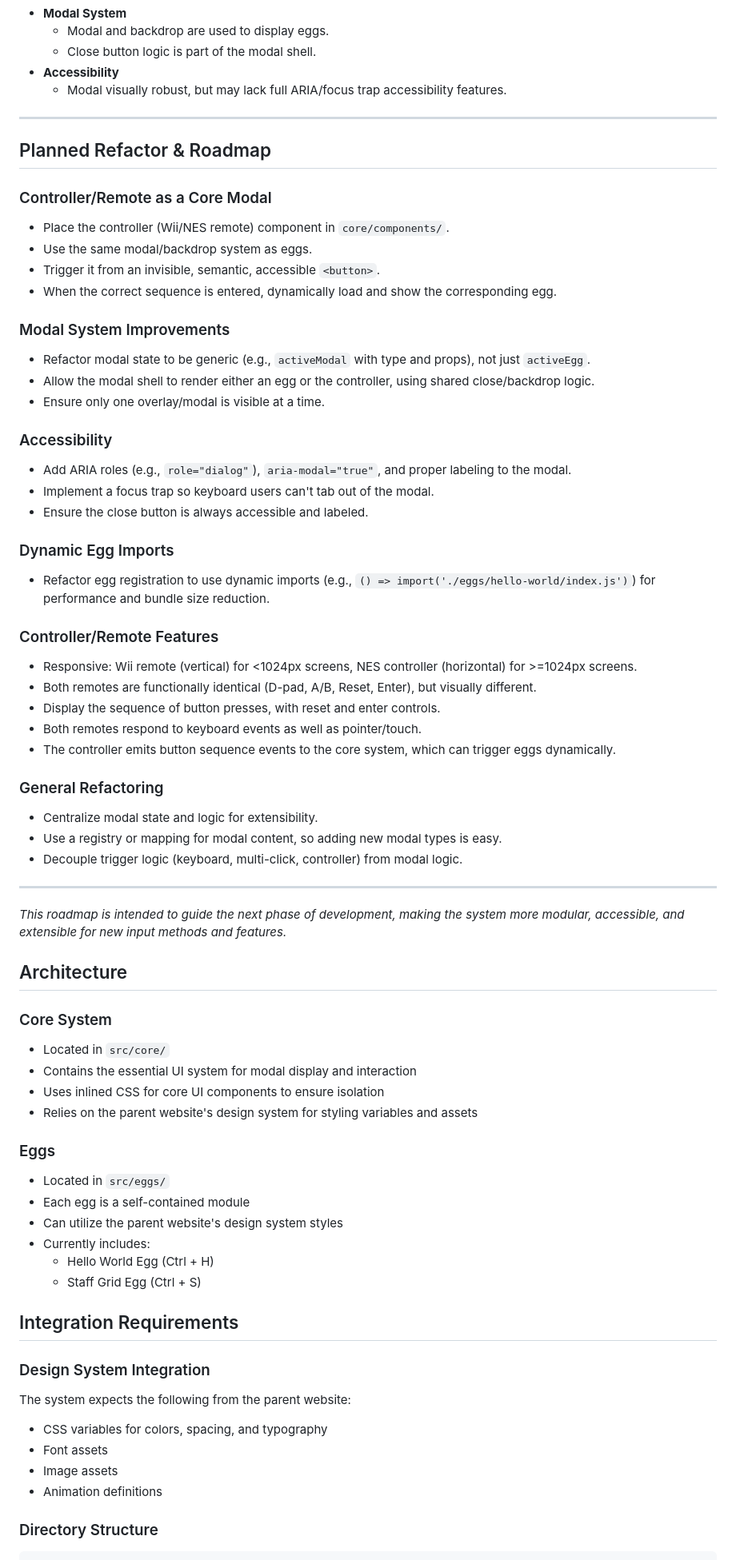
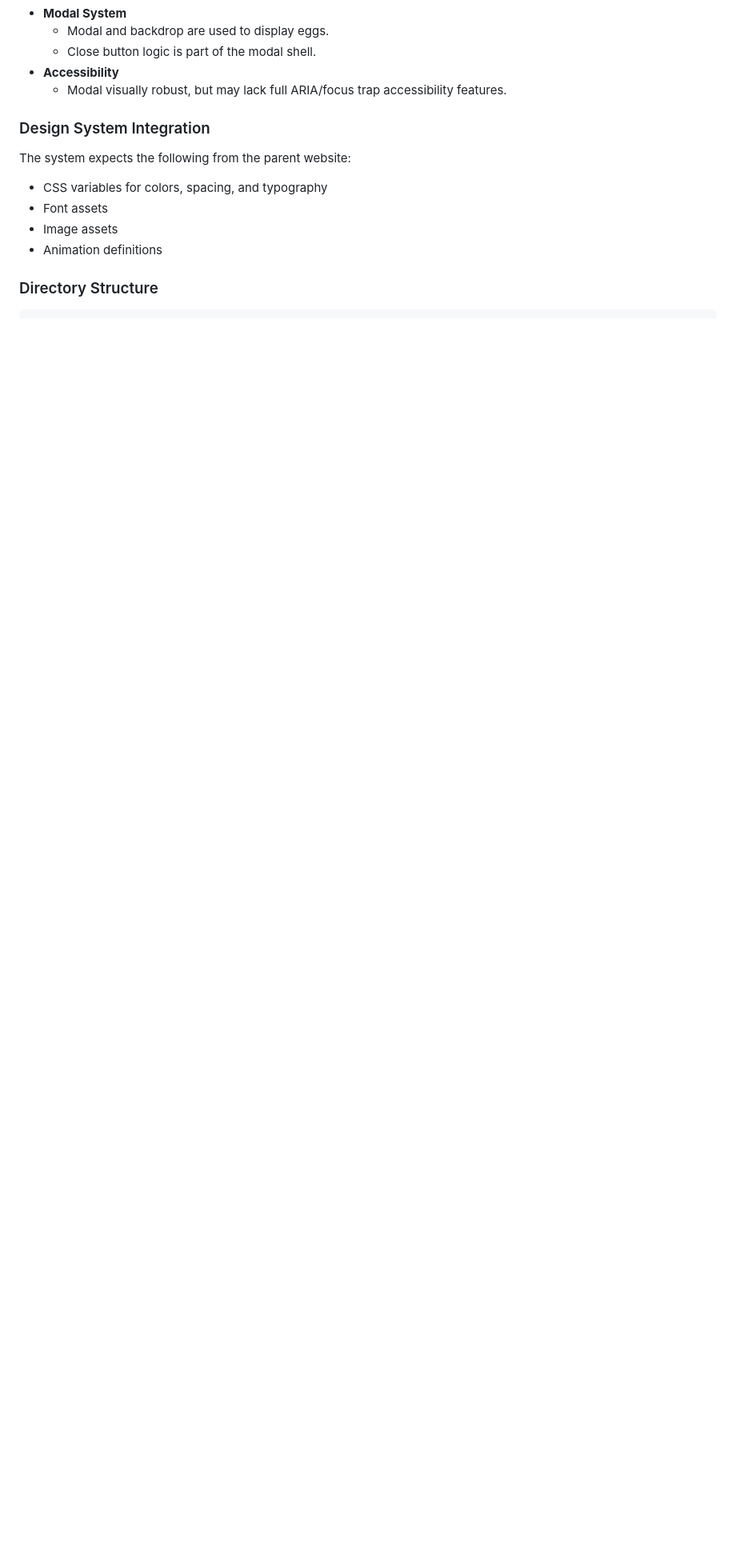
Before and after one commit to mvellandi/easter, a Markdown page: README.md, the part around one of its changes. Shown at 80% size. Rendered like a GitHub page; blank space fills up the shorter version.

```diff
--- a/README.md
+++ b/README.md
@@ -35,62 +35,6 @@ The Easter Egg Core System provides a framework for creating and managing intera
 - **Accessibility**
   - Modal visually robust, but may lack full ARIA/focus trap accessibility features.
 
----
-
-## Planned Refactor & Roadmap
-
-### Controller/Remote as a Core Modal
-- Place the controller (Wii/NES remote) component in `core/components/`.
-- Use the same modal/backdrop system as eggs.
-- Trigger it from an invisible, semantic, accessible `<button>`.
-- When the correct sequence is entered, dynamically load and show the corresponding egg.
-
-### Modal System Improvements
-- Refactor modal state to be generic (e.g., `activeModal` with type and props), not just `activeEgg`.
-- Allow the modal shell to render either an egg or the controller, using shared close/backdrop logic.
-- Ensure only one overlay/modal is visible at a time.
-
-### Accessibility
-- Add ARIA roles (e.g., `role="dialog"`), `aria-modal="true"`, and proper labeling to the modal.
-- Implement a focus trap so keyboard users can't tab out of the modal.
-- Ensure the close button is always accessible and labeled.
-
-### Dynamic Egg Imports
-- Refactor egg registration to use dynamic imports (e.g., `() => import('./eggs/hello-world/index.js')`) for performance and bundle size reduction.
-
-### Controller/Remote Features
-- Responsive: Wii remote (vertical) for <1024px screens, NES controller (horizontal) for >=1024px screens.
-- Both remotes are functionally identical (D-pad, A/B, Reset, Enter), but visually different.
-- Display the sequence of button presses, with reset and enter controls.
-- Both remotes respond to keyboard events as well as pointer/touch.
-- The controller emits button sequence events to the core system, which can trigger eggs dynamically.
-
-### General Refactoring
-- Centralize modal state and logic for extensibility.
-- Use a registry or mapping for modal content, so adding new modal types is easy.
-- Decouple trigger logic (keyboard, multi-click, controller) from modal logic.
-
----
-
-*This roadmap is intended to guide the next phase of development, making the system more modular, accessible, and extensible for new input methods and features.*
-
-## Architecture
-
-### Core System
-- Located in `src/core/`
-- Contains the essential UI system for modal display and interaction
-- Uses inlined CSS for core UI components to ensure isolation
-- Relies on the parent website's design system for styling variables and assets
-
-### Eggs
-- Located in `src/eggs/`
-- Each egg is a self-contained module
-- Can utilize the parent website's design system styles
-- Currently includes:
-  - Hello World Egg (Ctrl + H)
-  - Staff Grid Egg (Ctrl + S)
-
-## Integration Requirements
 
 ### Design System Integration
 The system expects the following from the parent website:
```
Also changed, not shown: other parts of README.md (+127 -9 lines).
